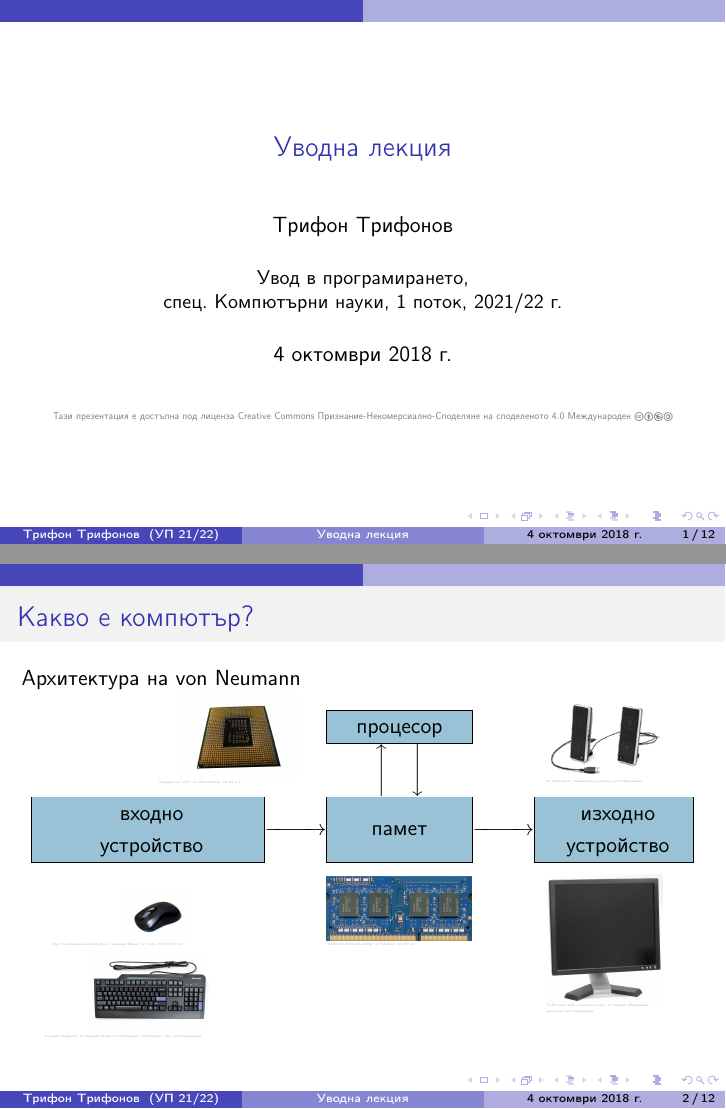
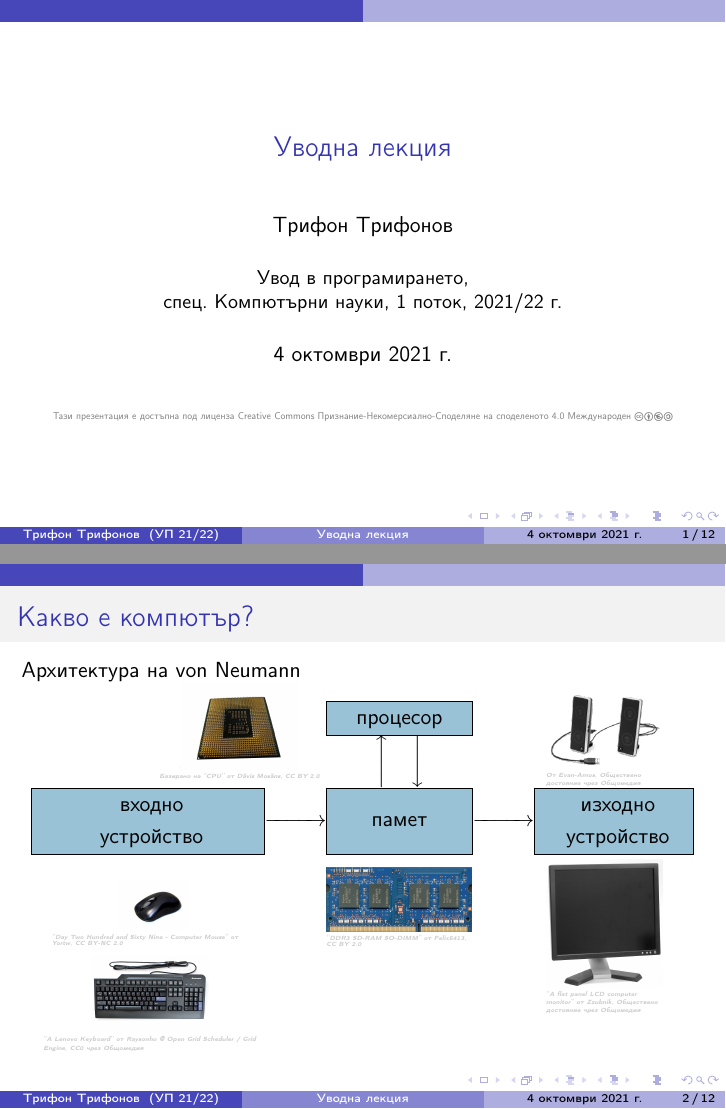
Before and after one commit to triffon/ip-slides, LaTeX slides (01-intro.tex, which reads iprog.sty): pages 1 and 5 of 47, joined at a grey line. Compiled offline with pdfLaTeX.

Commit message:
Подготовка на уводната лекция, поправяне на шрифта за признание

```diff
--- a/01-intro.tex
+++ b/01-intro.tex
@@ -3,7 +3,7 @@
 
 \title{Уводна лекция}
 
-\date{4 октомври 2018 г.}
+\date{4 октомври 2021 г.}
 
 \begin{document}
 
--- a/iprog.sty
+++ b/iprog.sty
@@ -218,7 +218,7 @@
 \usepackage{copyrightbox}
 \makeatletter
 \renewcommand{\CRB@setcopyrightfont}{%
-  \fontseries{m}\fontsize{3}{3}\selectfont
+  \fontseries{m}\fontshape{it}\fontsize{3}{3}\selectfont
   \color{gray!40}
 }
 \makeatother
```
